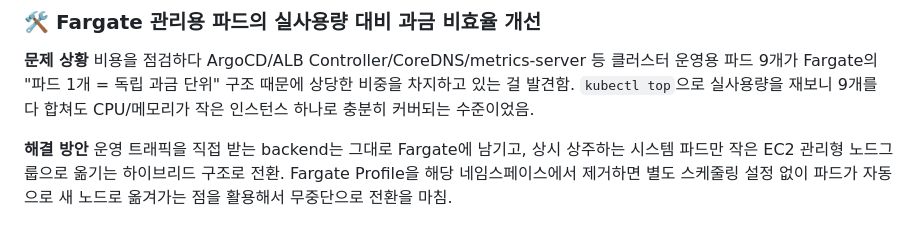
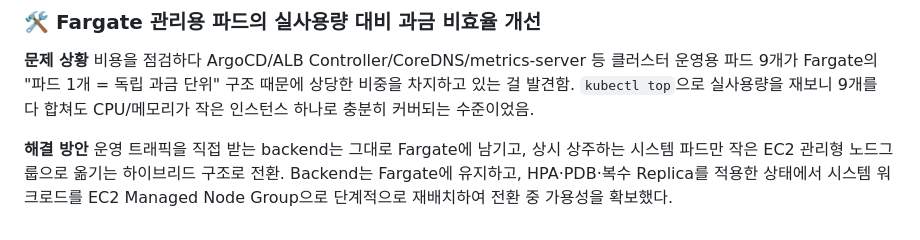
Before and after one commit to ahowme12/Dambda, a Markdown page: README.md, the part around the change. Drawn GitHub-style.

Commit message:
Revise solution details for hybrid architecture transition
Updated the solution section to clarify the hybrid structure transition and ensure availability during workload migration.

```diff
--- a/README.md
+++ b/README.md
@@ -181,6 +181,4 @@ AWS IAM 신뢰 정책과 대조해서 인증함. 이 프로젝트의 신뢰 정
 
 **해결 방안**
 운영 트래픽을 직접 받는 backend는 그대로 Fargate에 남기고, 상시 상주하는 시스템 파드만
-작은 EC2 관리형 노드그룹으로 옮기는 하이브리드 구조로 전환. Fargate Profile을 해당
-네임스페이스에서 제거하면 별도 스케줄링 설정 없이 파드가 자동으로 새 노드로 옮겨가는
-점을 활용해서 무중단으로 전환을 마침.
+작은 EC2 관리형 노드그룹으로 옮기는 하이브리드 구조로 전환. Backend는 Fargate에 유지하고, HPA·PDB·복수 Replica를 적용한 상태에서 시스템 워크로드를 EC2 Managed Node Group으로 단계적으로 재배치하여 전환 중 가용성을 확보했다.
```
